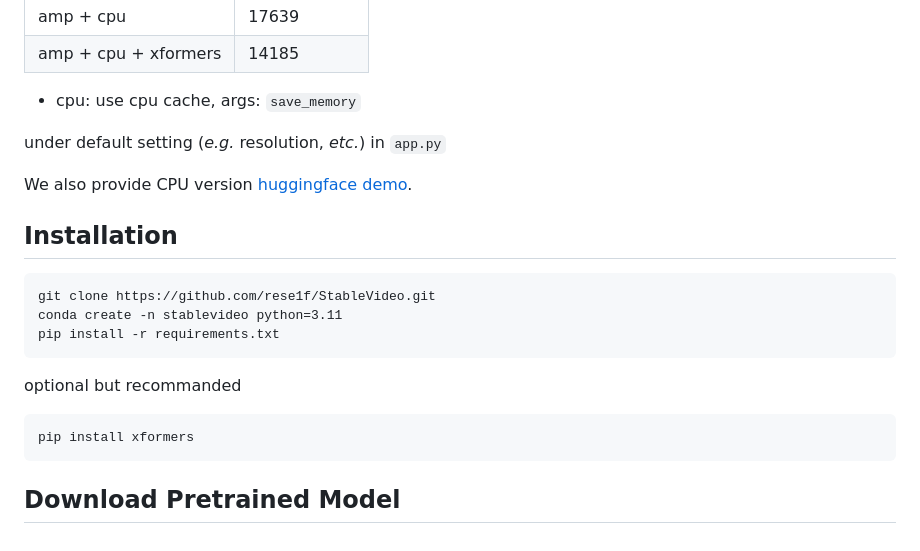
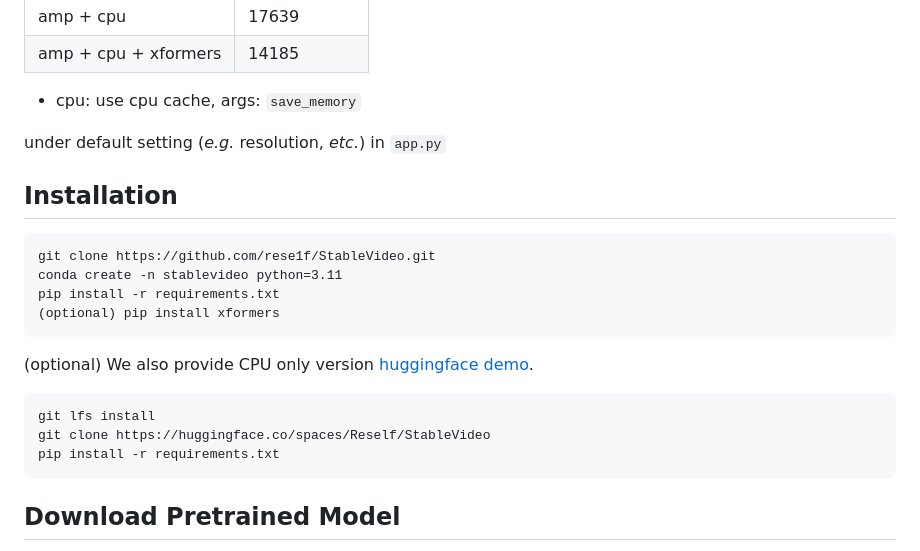
Before and after one commit to rese1f/StableVideo, a Markdown page: README.md, the part around the change. Drawn GitHub-style.

````diff
--- a/README.md
+++ b/README.md
@@ -26,18 +26,19 @@ https://github.com/rese1f/StableVideo/assets/58205475/0edbefdd-9b5f-4868-842c-9b
 
 under default setting (*e.g.* resolution, *etc.*) in `app.py`
 
-We also provide CPU version [huggingface demo](https://huggingface.co/spaces/Reself/StableVideo).
-
 ## Installation
 ```
 git clone https://github.com/rese1f/StableVideo.git
 conda create -n stablevideo python=3.11
 pip install -r requirements.txt
+(optional) pip install xformers
 ```
 
-optional but recommanded
+(optional) We also provide CPU only version [huggingface demo](https://huggingface.co/spaces/Reself/StableVideo).
 ```
-pip install xformers
+git lfs install
+git clone https://huggingface.co/spaces/Reself/StableVideo
+pip install -r requirements.txt
 ```
 
 ## Download Pretrained Model
````
